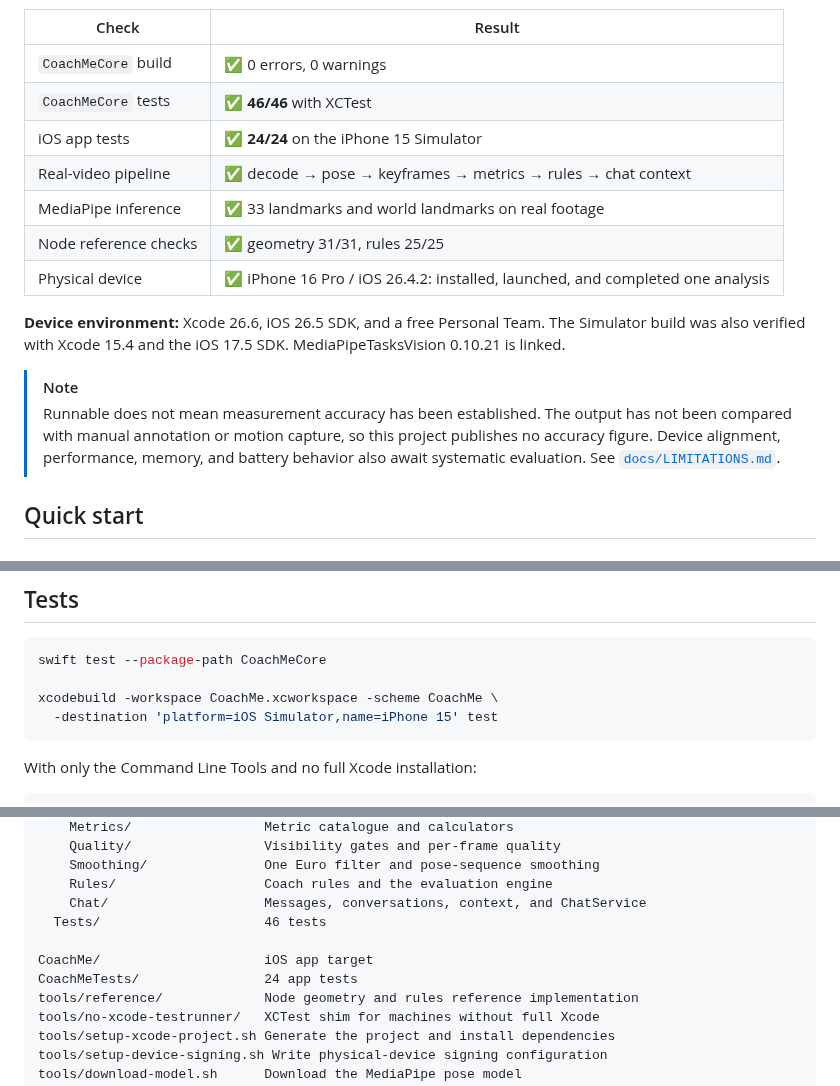
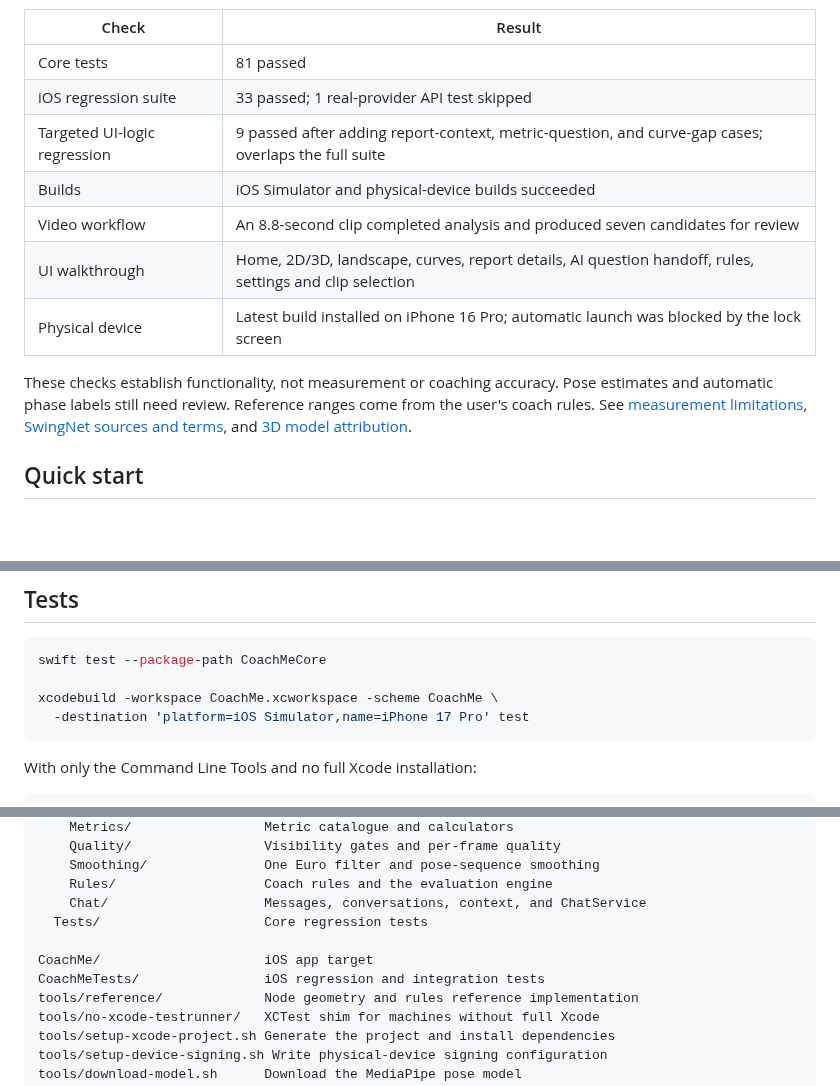
Before and after one commit to wcsnbilil/CoachMe, a Markdown page: README.md, 3 parts joined by grey strips. Drawn GitHub-style; folded sections open; blank space fills up the shorter version.

````diff
--- a/README.md
+++ b/README.md
@@ -73,23 +81,15 @@ and a physical iPhone.
 
 | Check | Result |
 |---|---|
-| `CoachMeCore` build | ✅ 0 errors, 0 warnings |
-| `CoachMeCore` tests | ✅ **46/46** with XCTest |
-| iOS app tests | ✅ **24/24** on the iPhone 15 Simulator |
-| Real-video pipeline | ✅ decode → pose → keyframes → metrics → rules → chat context |
-| MediaPipe inference | ✅ 33 landmarks and world landmarks on real footage |
-| Node reference checks | ✅ geometry 31/31, rules 25/25 |
-| Physical device | ✅ iPhone 16 Pro / iOS 26.4.2: installed, launched, and completed one analysis |
+| Core tests | 81 passed |
+| iOS regression suite | 33 passed; 1 real-provider API test skipped |
+| Targeted UI-logic regression | 9 passed after adding report-context, metric-question, and curve-gap cases; overlaps the full suite |
+| Builds | iOS Simulator and physical-device builds succeeded |
+| Video workflow | An 8.8-second clip completed analysis and produced seven candidates for review |
+| UI walkthrough | Home, 2D/3D, landscape, curves, report details, AI question handoff, rules, settings and clip selection |
+| Physical device | Latest build installed on iPhone 16 Pro; automatic launch was blocked by the lock screen |
 
-**Device environment:** Xcode 26.6, iOS 26.5 SDK, and a free Personal Team.
-The Simulator build was also verified with Xcode 15.4 and the iOS 17.5 SDK.
-MediaPipeTasksVision 0.10.21 is linked.
-
-> [!NOTE]
-> Runnable does not mean measurement accuracy has been established. The output
-> has not been compared with manual annotation or motion capture, so this project
-> publishes no accuracy figure. Device alignment, performance, memory, and battery
-> behavior also await systematic evaluation. See [`docs/LIMITATIONS.md`](docs/LIMITATIONS.md).
+These checks establish functionality, not measurement or coaching accuracy. Pose estimates and automatic phase labels still need review. Reference ranges come from the user's coach rules. See [measurement limitations](docs/LIMITATIONS.md), [SwingNet sources and terms](tools/swingnet/README.md), and [3D model attribution](CoachMe/Resources/GolfAvatar-LICENSE.txt).
 
 ## Quick start
 
@@ -129,7 +129,7 @@ lost the next time the generated project is rebuilt.
 swift test --package-path CoachMeCore
 
 xcodebuild -workspace CoachMe.xcworkspace -scheme CoachMe \
-  -destination 'platform=iOS Simulator,name=iPhone 15' test
+  -destination 'platform=iOS Simulator,name=iPhone 17 Pro' test
 ```
 
 With only the Command Line Tools and no full Xcode installation:
@@ -157,10 +157,10 @@ CoachMeCore/                 Pure Swift logic; no SwiftUI, AVFoundation, or Medi
     Smoothing/               One Euro filter and pose-sequence smoothing
     Rules/                   Coach rules and the evaluation engine
     Chat/                    Messages, conversations, context, and ChatService
-  Tests/                     46 tests
+  Tests/                     Core regression tests
 
 CoachMe/                     iOS app target
-CoachMeTests/                24 app tests
+CoachMeTests/                iOS regression and integration tests
 tools/reference/             Node geometry and rules reference implementation
 tools/no-xcode-testrunner/   XCTest shim for machines without full Xcode
 tools/setup-xcode-project.sh Generate the project and install dependencies
````
Also changed, not shown: other parts of README.md (+42 -34 lines), README.zh-CN.md (+52 -48 lines), docs/screenshots/ai-coach.png, docs/screenshots/home.png, docs/screenshots/report.png (added), 1 other file.
